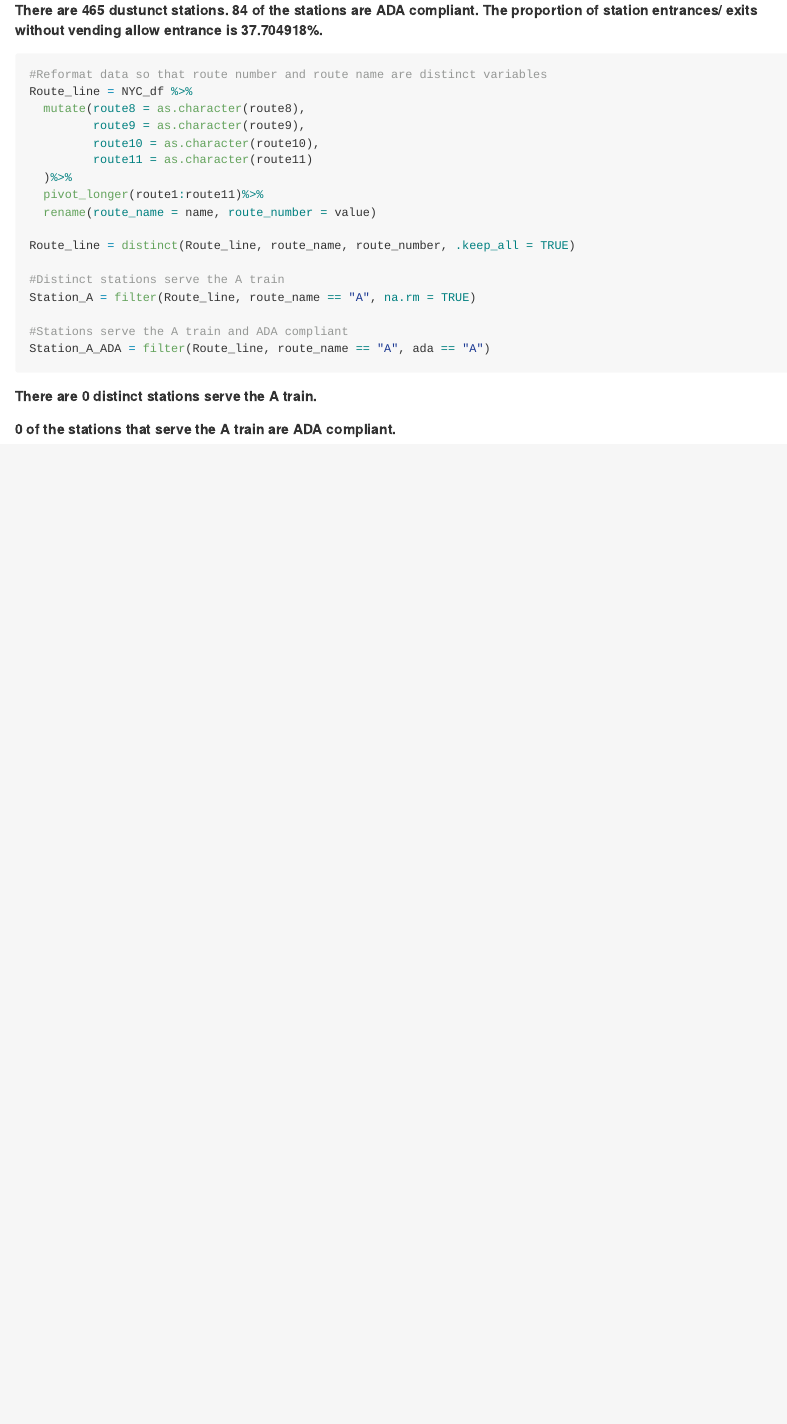
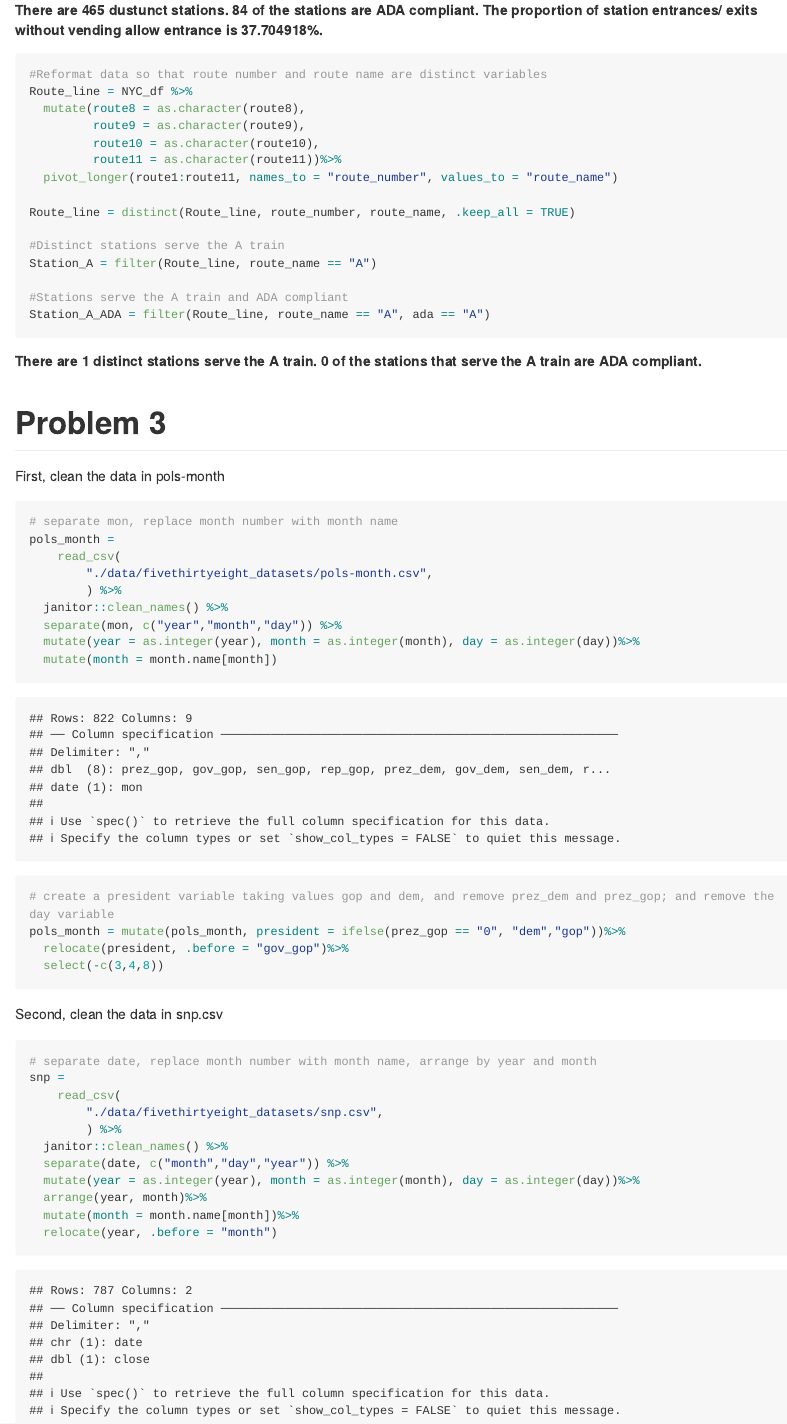
Before and after one commit to YilinEXu/p8105_hw2_yx2640, an R Markdown document (p8105_hw2_yx2640.Rmd): the page in a window 1100 px wide, from 3370 px down. Rendered offline with R 4.5, knitr and Pandoc, with nearby package versions; long lines of code are wrapped; column names are cleaned by a stand-in for the janitor package.

Commit message:
Finshed problem3 second part

````diff
--- a/p8105_hw2_yx2640.Rmd
+++ b/p8105_hw2_yx2640.Rmd
@@ -126,19 +126,53 @@ Route_line = NYC_df %>%
   mutate(route8 = as.character(route8),
          route9 = as.character(route9),
          route10 = as.character(route10),
-         route11 = as.character(route11)
-  )%>%
-  pivot_longer(route1:route11)%>%
-  rename(route_name = name, route_number = value)
+         route11 = as.character(route11))%>%
+  pivot_longer(route1:route11, names_to = "route_number", values_to = "route_name")
 
-Route_line = distinct(Route_line, route_name, route_number, .keep_all = TRUE)
+Route_line = distinct(Route_line, route_number, route_name, .keep_all = TRUE)
 
 #Distinct stations serve the A train
-Station_A = filter(Route_line, route_name == "A", na.rm = TRUE)
+Station_A = filter(Route_line, route_name == "A")
 
 #Stations serve the A train and ADA compliant
 Station_A_ADA = filter(Route_line, route_name == "A", ada == "A")
 ```
 
-##### There are `r nrow(Station_A)` distinct stations serve the A train.
-##### `r nrow(Station_A_ADA)` of the stations that serve the A train are ADA compliant.
+##### There are `r nrow(Station_A)` distinct stations serve the A train. `r nrow(Station_A_ADA)` of the stations that serve the A train are ADA compliant.
+
+
+# Problem 3
+
+First, clean the data in pols-month
+```{r}
+# separate mon, replace month number with month name
+pols_month =
+	read_csv(
+		"./data/fivethirtyeight_datasets/pols-month.csv",
+		) %>%
+  janitor::clean_names() %>%
+  separate(mon, c("year","month","day")) %>%
+  mutate(year = as.integer(year), month = as.integer(month), day = as.integer(day))%>%
+  mutate(month = month.name[month])
+
+# create a president variable taking values gop and dem, and remove prez_dem and prez_gop; and remove the day variable
+pols_month = mutate(pols_month, president = ifelse(prez_gop == "0", "dem","gop"))%>%
+  relocate(president, .before = "gov_gop")%>%
+  select(-c(3,4,8))
+```
+
+Second, clean the data in snp.csv
+```{r}
+# separate date, replace month number with month name, arrange by year and month
+snp =
+	read_csv(
+		"./data/fivethirtyeight_datasets/snp.csv",
+		) %>%
+  janitor::clean_names() %>%
+  separate(date, c("month","day","year")) %>%
+  mutate(year = as.integer(year), month = as.integer(month), day = as.integer(day))%>%
+  arrange(year, month)%>%
+  mutate(month = month.name[month])%>%
+  relocate(year, .before = "month")
+
+```
````
